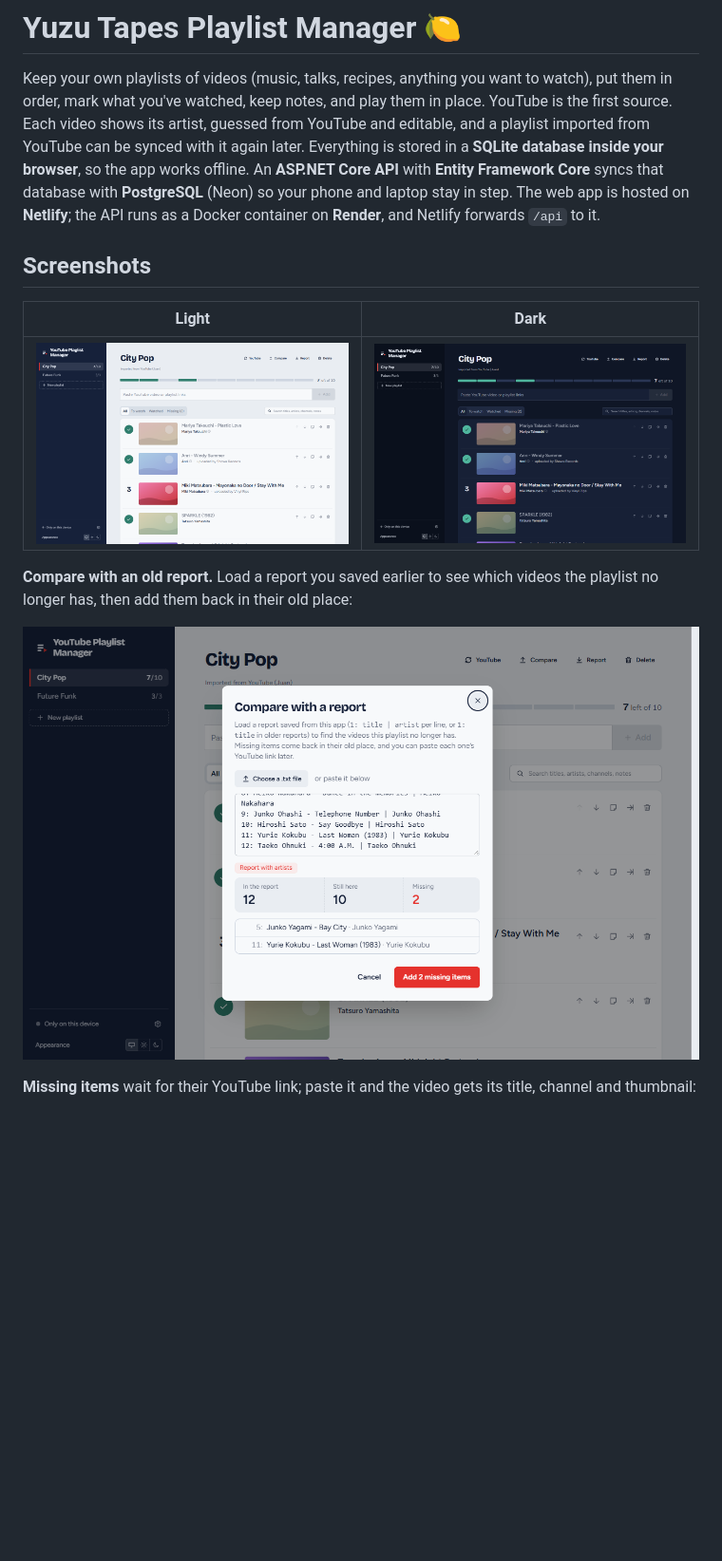
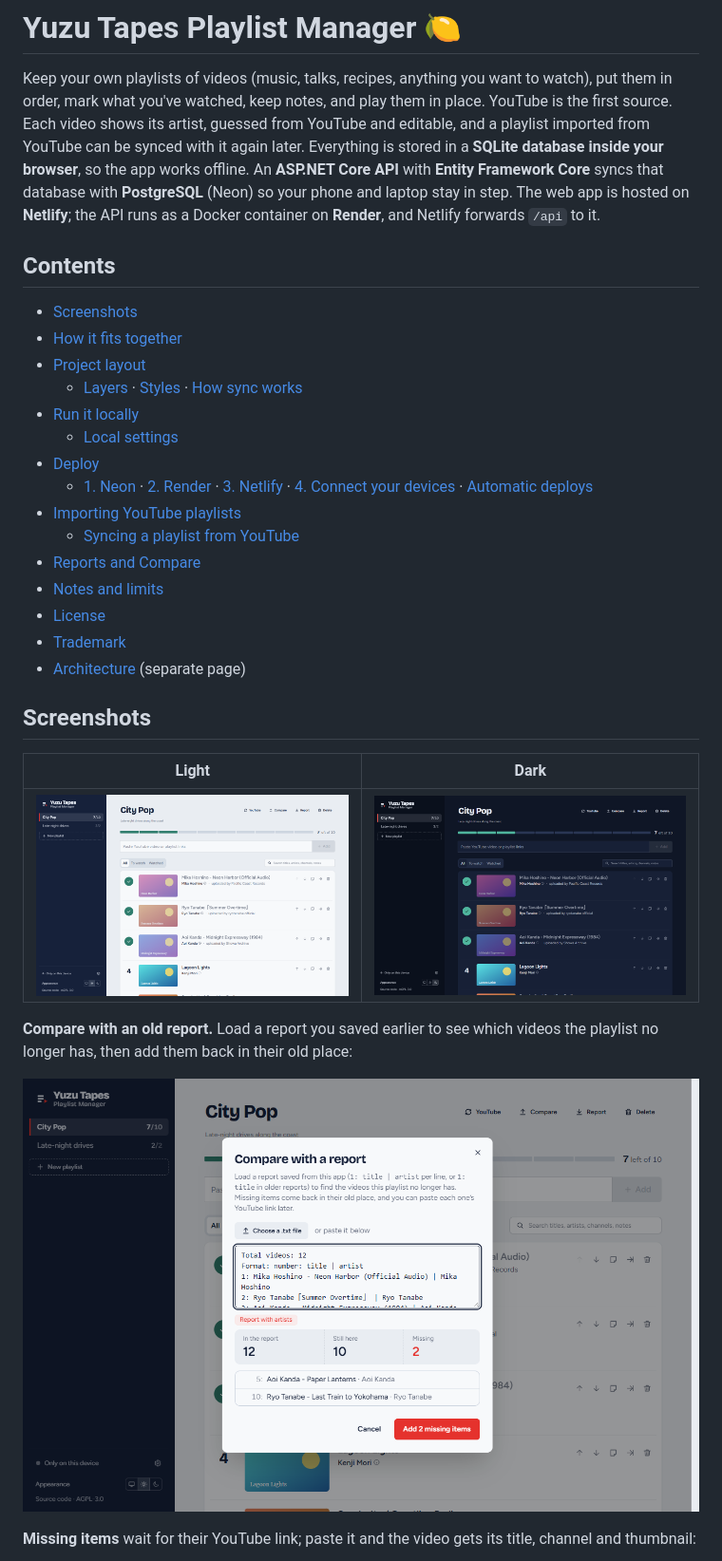
Before and after one commit to jestra52/yt-playlist-manager, a Markdown page: README.md, the part around the change. Shown at 95% size. Drawn GitHub-style; pictures changed too: docs/screenshots/compare-report.png, docs/screenshots/playlist-dark.png, docs/screenshots/playlist-light.png; blank space fills up the shorter version.

Commit message:
Docs: new screenshots with the Yuzu Tapes name, and contents indexes
Retakes the six README screenshots at the same sizes (1280x820, and 390x844
at 2x for the phone) with made-up sample data and placeholder thumbnails, now
with the Yuzu Tapes sidebar. Adds a contents list to the README and to
docs/architecture.md.

```diff
--- a/README.md
+++ b/README.md
@@ -1,6 +1,24 @@
 # Yuzu Tapes Playlist Manager 🍋
 
 Keep your own playlists of videos (music, talks, recipes, anything you want to watch), put them in order, mark what you've watched, keep notes, and play them in place. YouTube is the first source. Each video shows its artist, guessed from YouTube and editable, and a playlist imported from YouTube can be synced with it again later. Everything is stored in a **SQLite database inside your browser**, so the app works offline. An **ASP.NET Core API** with **Entity Framework Core** syncs that database with **PostgreSQL** (Neon) so your phone and laptop stay in step. The web app is hosted on **Netlify**; the API runs as a Docker container on **Render**, and Netlify forwards `/api` to it.
+
+## Contents
+
+- [Screenshots](#screenshots)
+- [How it fits together](#how-it-fits-together)
+- [Project layout](#project-layout)
+  - [Layers](#layers) · [Styles](#styles) · [How sync works](#how-sync-works)
+- [Run it locally](#run-it-locally)
+  - [Local settings](#local-settings)
+- [Deploy](#deploy)
+  - [1. Neon](#1-create-the-database-on-neon) · [2. Render](#2-deploy-the-api-on-render) · [3. Netlify](#3-deploy-the-web-app-on-netlify) · [4. Connect your devices](#4-connect-your-devices) · [Automatic deploys](#automatic-deploys-only-what-changed)
+- [Importing YouTube playlists](#importing-youtube-playlists)
+  - [Syncing a playlist from YouTube](#syncing-a-playlist-from-youtube)
+- [Reports and Compare](#reports-and-compare)
+- [Notes and limits](#notes-and-limits)
+- [License](#license)
+- [Trademark](#trademark)
+- [Architecture](docs/architecture.md) (separate page)
 
 ## Screenshots
 
```
Also changed, not shown: docs/architecture.md (+7 -0 lines), docs/screenshots/missing-items.png, docs/screenshots/phone.png, docs/screenshots/youtube-sync.png.
